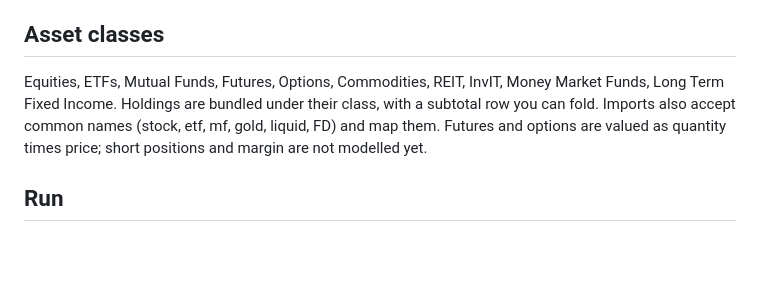
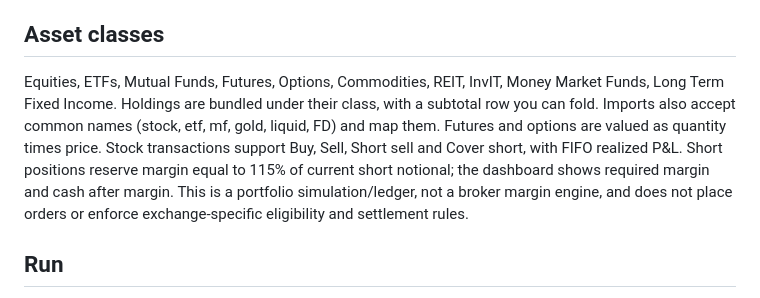
Before and after one commit to shashankshashisingh/PfMgmtV2, a Markdown page: README.md, the part around the change. Rendered like a GitHub page; blank space fills up the shorter version.

Commit message:
Document short selling and 115% margin model

```diff
--- a/README.md
+++ b/README.md
@@ -12,7 +12,7 @@ A single-page portfolio dashboard for Indian holdings across asset classes (equi
 - Light, dark and system themes
 
 ## Asset classes
-Equities, ETFs, Mutual Funds, Futures, Options, Commodities, REIT, InvIT, Money Market Funds, Long Term Fixed Income. Holdings are bundled under their class, with a subtotal row you can fold. Imports also accept common names (stock, etf, mf, gold, liquid, FD) and map them. Futures and options are valued as quantity times price; short positions and margin are not modelled yet.
+Equities, ETFs, Mutual Funds, Futures, Options, Commodities, REIT, InvIT, Money Market Funds, Long Term Fixed Income. Holdings are bundled under their class, with a subtotal row you can fold. Imports also accept common names (stock, etf, mf, gold, liquid, FD) and map them. Futures and options are valued as quantity times price. Stock transactions support Buy, Sell, Short sell and Cover short, with FIFO realized P&L. Short positions reserve margin equal to 115% of current short notional; the dashboard shows required margin and cash after margin. This is a portfolio simulation/ledger, not a broker margin engine, and does not place orders or enforce exchange-specific eligibility and settlement rules.
 
 ## Run
 Open `index.html` on GitHub Pages or serve the repository over HTTP. Holdings are stored in the browser's localStorage. Opening it as a `file://` URL blocks the browser from loading the repository's data files.
```
